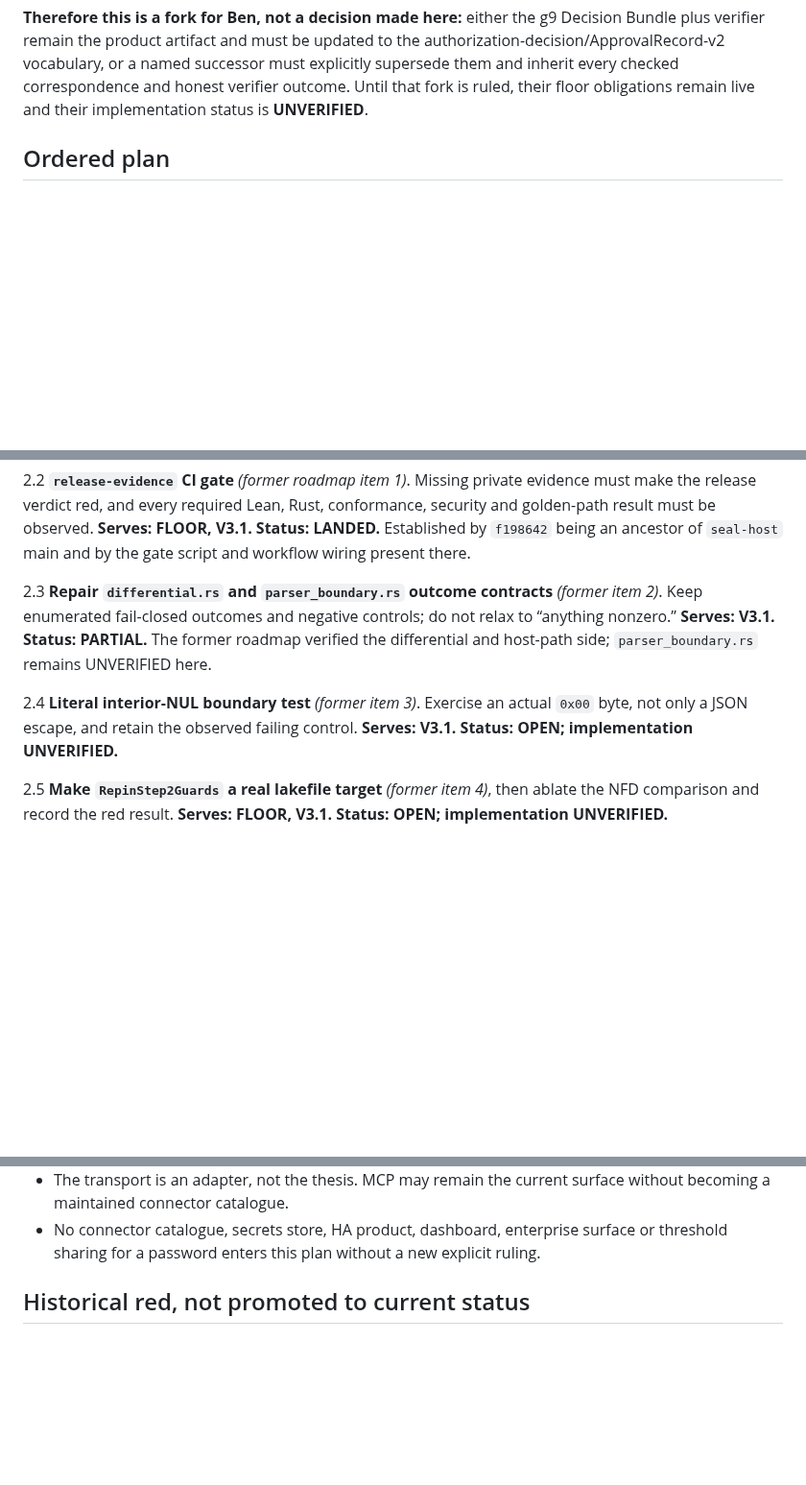
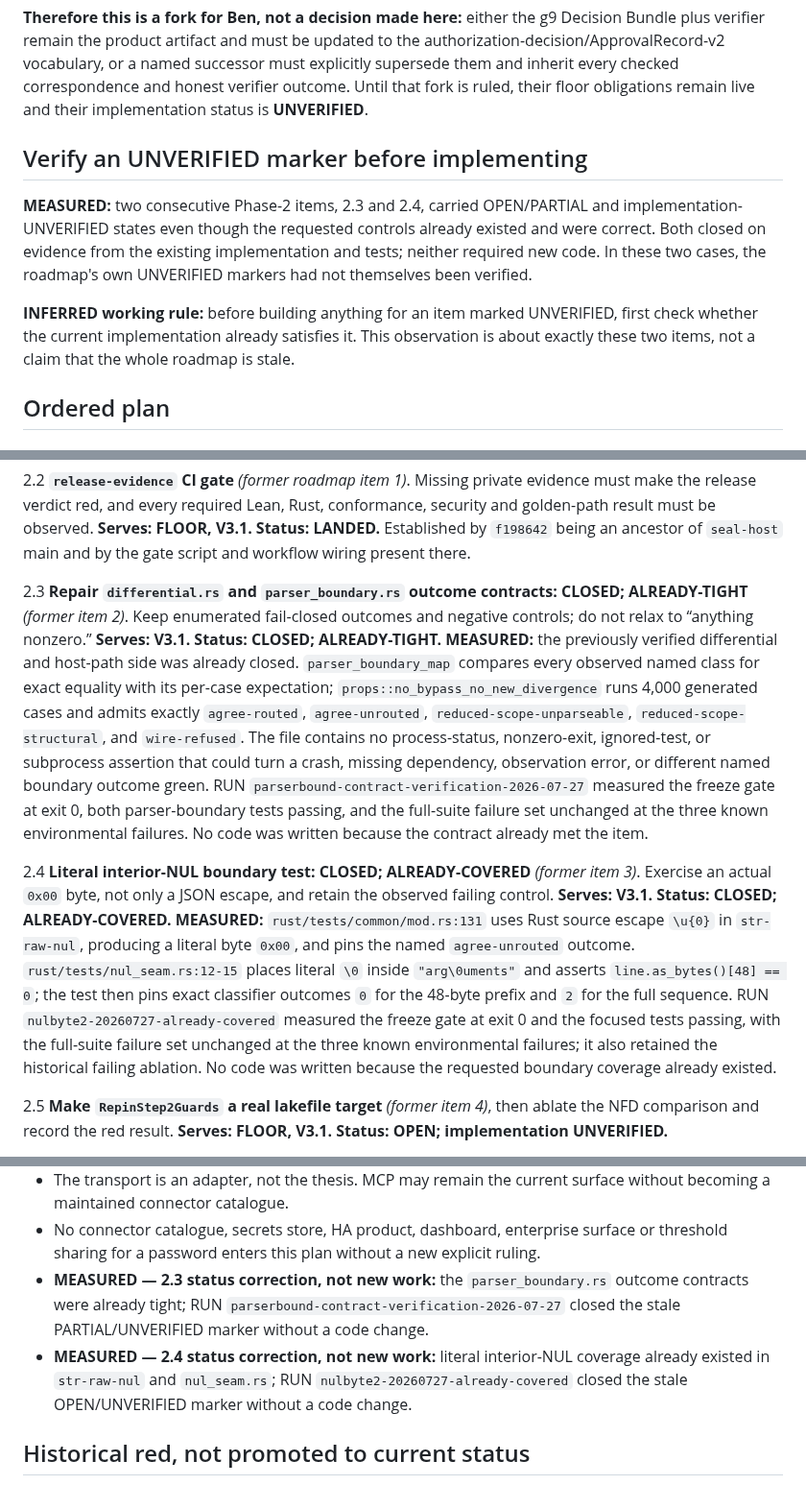
Before and after one commit to velvetmonkey/seal, a Markdown page: docs/ROADMAP-KERNEL-OUTWARD.md, 3 parts joined by grey strips. Shown at 96% size. Drawn GitHub-style; blank space fills up the shorter version.

Commit message:
docs(roadmap): close existing Phase 2 controls
Correct 2.3 and 2.4 from stale UNVERIFIED states after their existing controls were measured already tight and already covered. Record the two-item queue hygiene rule and retain both closures as status corrections, not new implementation work.

Evidence: RUN fold2-roadmap-status-corrections-2026-07-28

```diff
--- a/docs/ROADMAP-KERNEL-OUTWARD.md
+++ b/docs/ROADMAP-KERNEL-OUTWARD.md
@@ -77,6 +77,19 @@ to the authorization-decision/ApprovalRecord-v2 vocabulary, or a named successor
 must explicitly supersede them and inherit every checked correspondence and
 honest verifier outcome. Until that fork is ruled, their floor obligations
 remain live and their implementation status is **UNVERIFIED**.
+
+## Verify an UNVERIFIED marker before implementing
+
+**MEASURED:** two consecutive Phase-2 items, 2.3 and 2.4, carried
+OPEN/PARTIAL and implementation-UNVERIFIED states even though the requested
+controls already existed and were correct. Both closed on evidence from the
+existing implementation and tests; neither required new code. In these two
+cases, the roadmap's own UNVERIFIED markers had not themselves been verified.
+
+**INFERRED working rule:** before building anything for an item marked
+UNVERIFIED, first check whether the current implementation already satisfies
+it. This observation is about exactly these two items, not a claim that the
+whole roadmap is stale.
 
 ## Ordered plan
 
@@ -203,15 +216,38 @@ conformance, security and golden-path result must be observed.
 `f198642` being an ancestor of `seal-host` main and by the gate script and
 workflow wiring present there.
 
-2.3 **Repair `differential.rs` and `parser_boundary.rs` outcome contracts**
-*(former item 2)*. Keep enumerated fail-closed outcomes and negative controls;
-do not relax to “anything nonzero.”
-**Serves: V3.1. Status: PARTIAL.** The former roadmap verified the differential
-and host-path side; `parser_boundary.rs` remains UNVERIFIED here.
+2.3 **Repair `differential.rs` and `parser_boundary.rs` outcome contracts:
+CLOSED; ALREADY-TIGHT** *(former item 2)*. Keep enumerated fail-closed outcomes
+and negative controls; do not relax to “anything nonzero.”
+**Serves: V3.1. Status: CLOSED; ALREADY-TIGHT.** **MEASURED:** the previously
+verified differential and host-path side was already closed.
+`parser_boundary_map` compares every observed named class for exact equality
+with its per-case expectation; `props::no_bypass_no_new_divergence` runs 4,000
+generated cases and admits exactly `agree-routed`, `agree-unrouted`,
+`reduced-scope-unparseable`, `reduced-scope-structural`, and `wire-refused`.
+The file contains no process-status, nonzero-exit, ignored-test, or subprocess
+assertion that could turn a crash, missing dependency, observation error, or
+different named boundary outcome green. RUN
+`parserbound-contract-verification-2026-07-27` measured the freeze gate at exit
+0, both parser-boundary tests passing, and the full-suite failure set unchanged
+at the three known environmental failures. No code was written because the
+contract already met the item.
 
-2.4 **Literal interior-NUL boundary test** *(former item 3)*. Exercise an actual
-`0x00` byte, not only a JSON escape, and retain the observed failing control.
-**Serves: V3.1. Status: OPEN; implementation UNVERIFIED.**
+2.4 **Literal interior-NUL boundary test: CLOSED; ALREADY-COVERED** *(former
+item 3)*. Exercise an actual `0x00` byte, not only a JSON escape, and retain the
+observed failing control.
+**Serves: V3.1. Status: CLOSED; ALREADY-COVERED.** **MEASURED:**
+`rust/tests/common/mod.rs:131` uses Rust source escape `\u{0}` in
+`str-raw-nul`, producing a literal byte `0x00`, and pins the named
+`agree-unrouted` outcome. `rust/tests/nul_seam.rs:12-15` places literal `\0`
+inside `"arg\0uments"` and asserts `line.as_bytes()[48] == 0`; the test then
+pins exact classifier outcomes `0` for the 48-byte prefix and `2` for the full
+sequence. RUN
+`nulbyte2-20260727-already-covered` measured the freeze gate at exit 0 and
+the focused tests passing, with the full-suite failure set unchanged at the
+three known environmental failures; it also retained the historical failing
+ablation. No code was written because the requested boundary coverage already
+existed.
 
 2.5 **Make `RepinStep2Guards` a real lakefile target** *(former item 4)*, then
 ablate the NFD comparison and record the red result.
@@ -457,6 +493,14 @@ evidence is UNVERIFIED rather than confidently coloured.
 - No connector catalogue, secrets store, HA product, dashboard, enterprise
   surface or threshold sharing for a password enters this plan without a new
   explicit ruling.
+- **MEASURED — 2.3 status correction, not new work:** the
+  `parser_boundary.rs` outcome contracts were already tight; RUN
+  `parserbound-contract-verification-2026-07-27` closed the stale
+  PARTIAL/UNVERIFIED marker without a code change.
+- **MEASURED — 2.4 status correction, not new work:** literal interior-NUL
+  coverage already existed in `str-raw-nul` and `nul_seam.rs`; RUN
+  `nulbyte2-20260727-already-covered` closed the stale OPEN/UNVERIFIED marker
+  without a code change.
 
 ## Historical red, not promoted to current status
 
```
